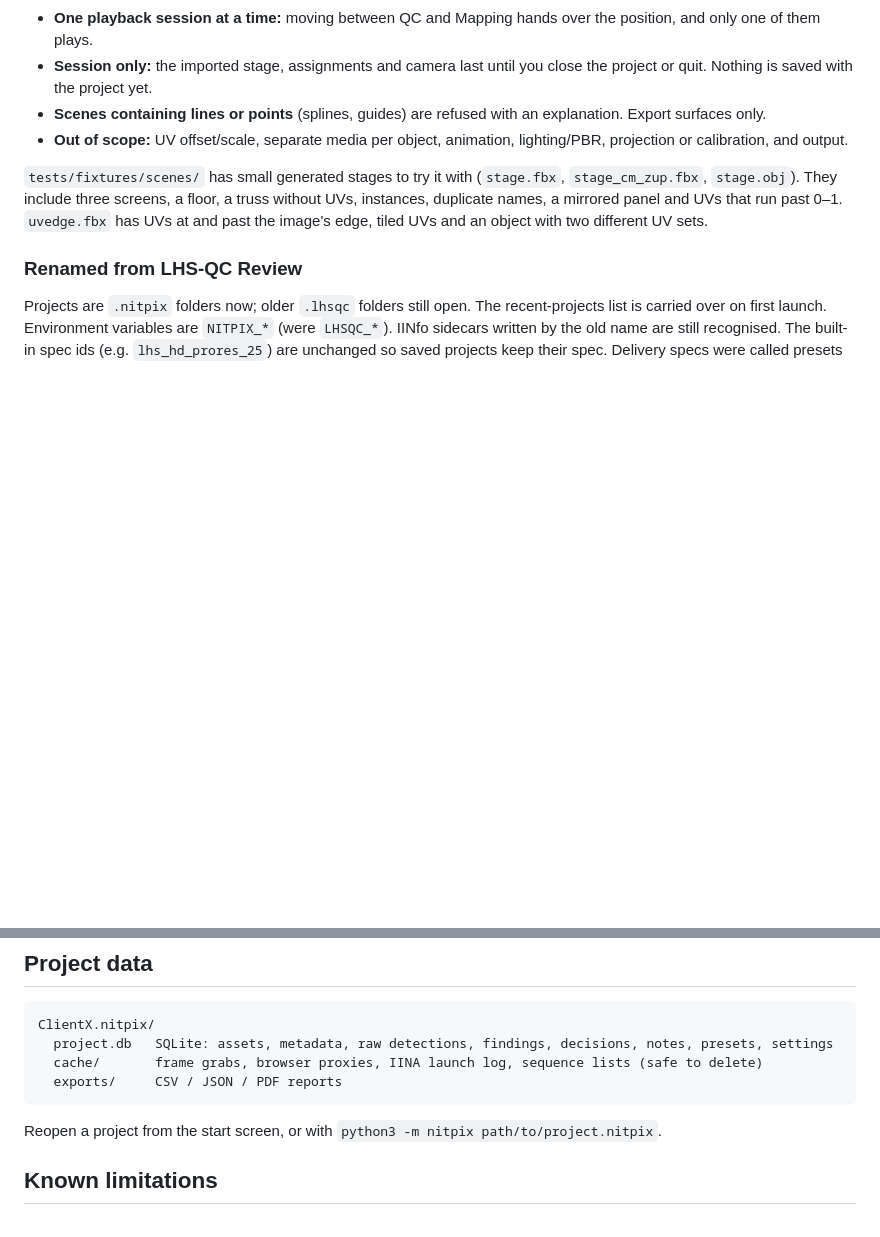
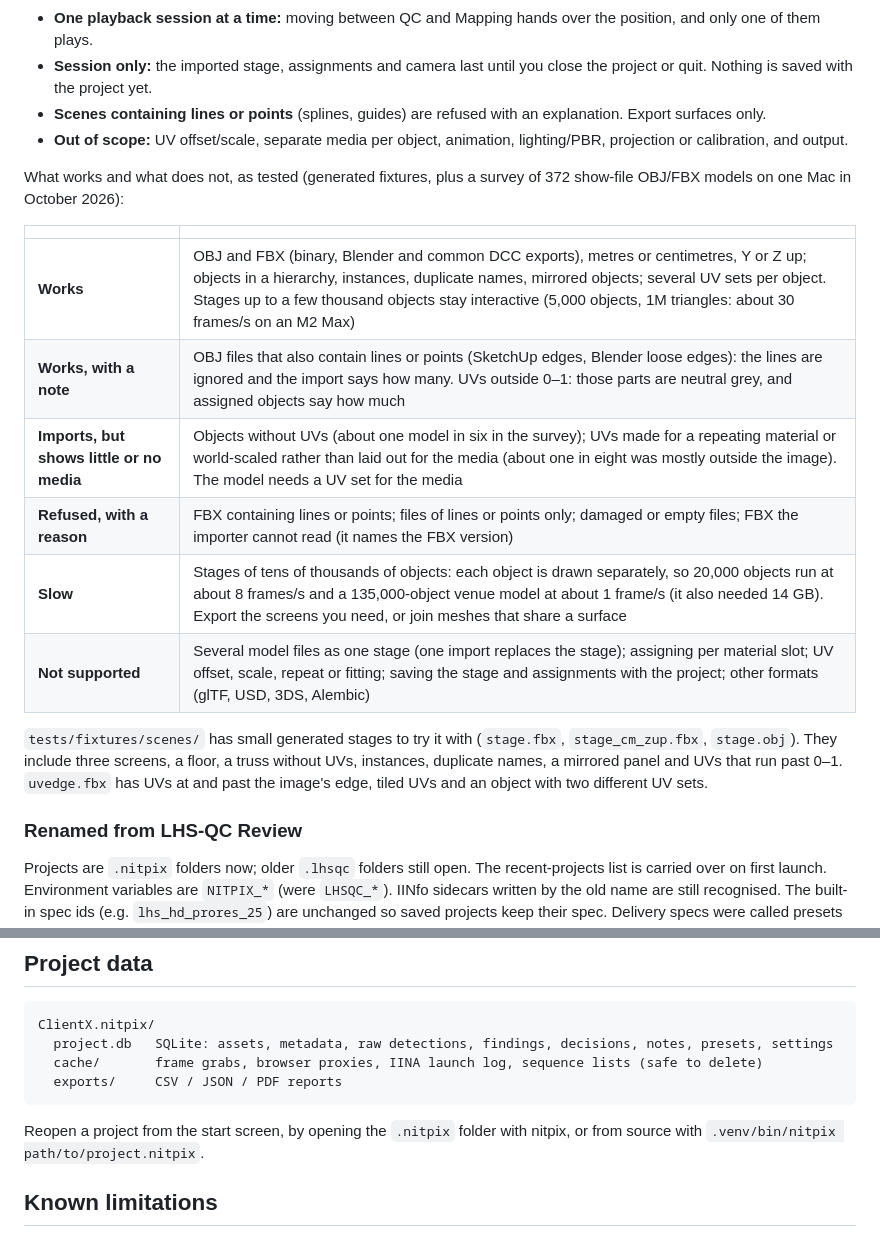
Before and after one commit to ProductionVideo/nitpix, a Markdown page: README.md, 2 parts joined by grey strips. Rendered like a GitHub page; blank space fills up the shorter version.

````diff
--- a/README.md
+++ b/README.md
@@ -101,6 +101,17 @@ Rules and current limits:
 - **Scenes containing lines or points** (splines, guides) are refused with an explanation. Export surfaces only.
 - **Out of scope:** UV offset/scale, separate media per object, animation, lighting/PBR, projection or calibration, and output.
 
+What works and what does not, as tested (generated fixtures, plus a survey of 372 show-file OBJ/FBX models on one Mac in October 2026):
+
+| | |
+|---|---|
+| **Works** | OBJ and FBX (binary, Blender and common DCC exports), metres or centimetres, Y or Z up; objects in a hierarchy, instances, duplicate names, mirrored objects; several UV sets per object. Stages up to a few thousand objects stay interactive (5,000 objects, 1M triangles: about 30 frames/s on an M2 Max) |
+| **Works, with a note** | OBJ files that also contain lines or points (SketchUp edges, Blender loose edges): the lines are ignored and the import says how many. UVs outside 0–1: those parts are neutral grey, and assigned objects say how much |
+| **Imports, but shows little or no media** | Objects without UVs (about one model in six in the survey); UVs made for a repeating material or world-scaled rather than laid out for the media (about one in eight was mostly outside the image). The model needs a UV set for the media |
+| **Refused, with a reason** | FBX containing lines or points; files of lines or points only; damaged or empty files; FBX the importer cannot read (it names the FBX version) |
+| **Slow** | Stages of tens of thousands of objects: each object is drawn separately, so 20,000 objects run at about 8 frames/s and a 135,000-object venue model at about 1 frame/s (it also needed 14 GB). Export the screens you need, or join meshes that share a surface |
+| **Not supported** | Several model files as one stage (one import replaces the stage); assigning per material slot; UV offset, scale, repeat or fitting; saving the stage and assignments with the project; other formats (glTF, USD, 3DS, Alembic) |
+
 `tests/fixtures/scenes/` has small generated stages to try it with (`stage.fbx`, `stage_cm_zup.fbx`, `stage.obj`). They include three screens, a floor, a truss without UVs, instances, duplicate names, a mirrored panel and UVs that run past 0–1. `uvedge.fbx` has UVs at and past the image's edge, tiled UVs and an object with two different UV sets.
 
 ### Renamed from LHS-QC Review
@@ -213,7 +214,7 @@ ClientX.nitpix/
   exports/     CSV / JSON / PDF reports
 ```
 
-Reopen a project from the start screen, or with `python3 -m nitpix path/to/project.nitpix`.
+Reopen a project from the start screen, by opening the `.nitpix` folder with nitpix, or from source with `.venv/bin/nitpix path/to/project.nitpix`.
 
 ## Known limitations
 
````
Also changed, not shown: other parts of README.md (+27 -19 lines).
